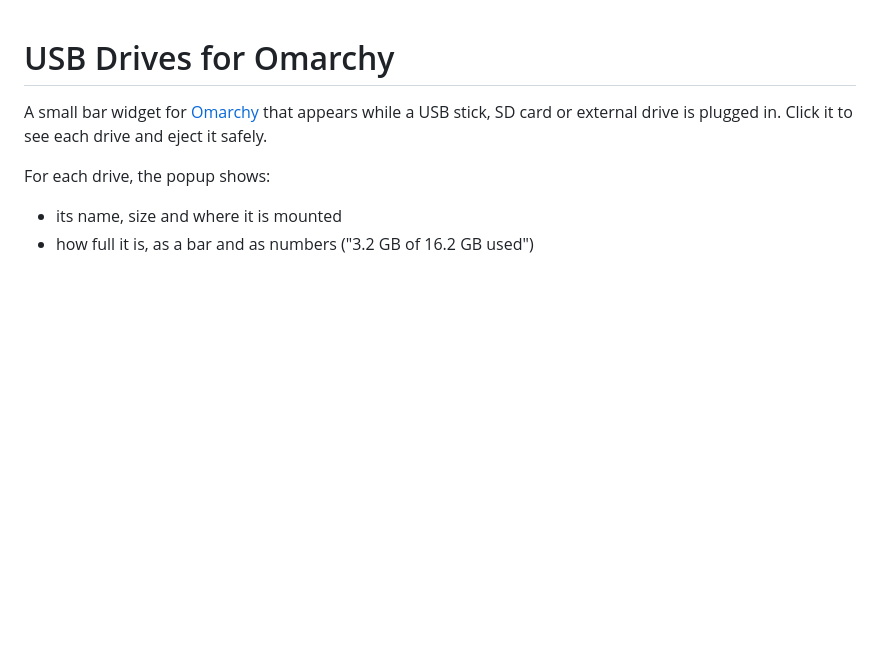
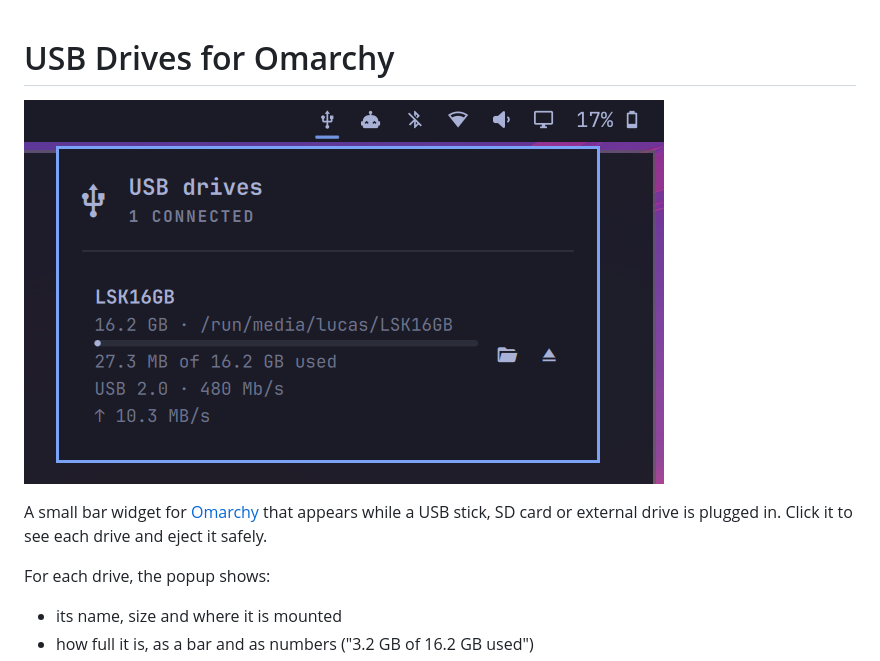
Before and after one commit to lucaskup/omarchy-usb-drives, a Markdown page: README.md, the part around the change. Drawn GitHub-style; pictures changed too: preview.png (added); blank space fills up the shorter version.

Commit message:
Add preview screenshot
Co-Authored-By: Claude Opus 5.5 <noreply@anthropic.com>

```diff
--- a/README.md
+++ b/README.md
@@ -1,4 +1,6 @@
 # USB Drives for Omarchy
+
+![USB Drives popup: a 16 GB stick with used space, USB 2.0 link and live write speed](preview.png)
 
 A small bar widget for [Omarchy](https://omarchy.org) that appears while a USB
 stick, SD card or external drive is plugged in. Click it to see each drive and
```
